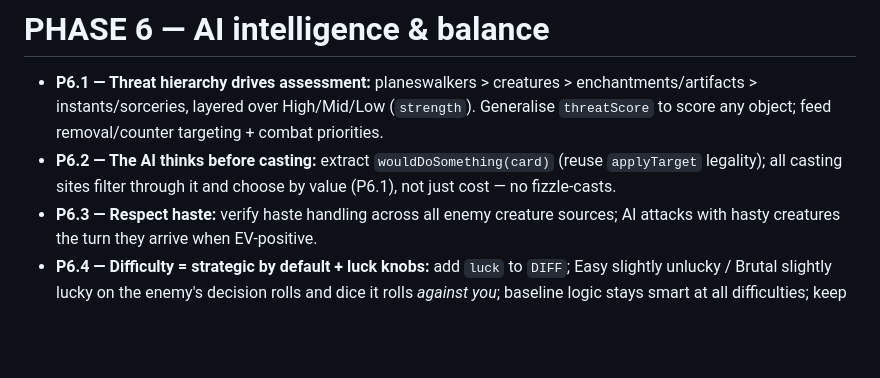
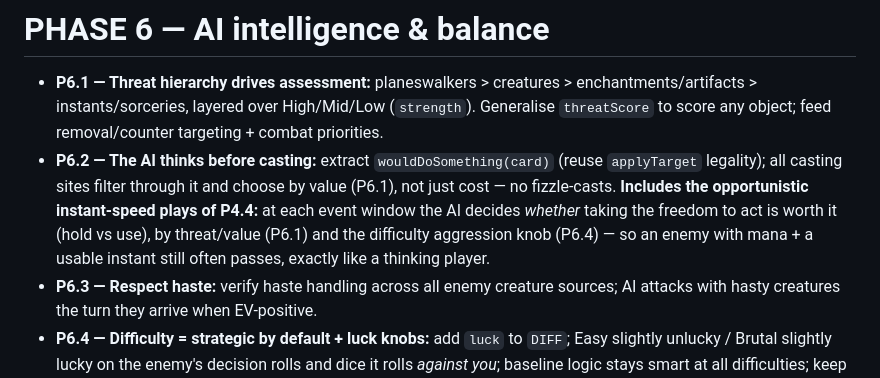
Before and after one commit to traversomatteo1999-sys/Guffs-Gauntlet, a Markdown page: SPEC.md, the part around one of its changes. Rendered like a GitHub page; blank space fills up the shorter version.

```diff
--- a/SPEC.md
+++ b/SPEC.md
@@ -238,7 +238,7 @@ Visual-hierarchy convention (primary/secondary/tertiary), subtle per-surface bac
 # PHASE 6 — AI intelligence & balance
 
 - **P6.1 — Threat hierarchy drives assessment:** planeswalkers > creatures > enchantments/artifacts > instants/sorceries, layered over High/Mid/Low (`strength`). Generalise `threatScore` to score any object; feed removal/counter targeting + combat priorities.
-- **P6.2 — The AI thinks before casting:** extract `wouldDoSomething(card)` (reuse `applyTarget` legality); all casting sites filter through it and choose by value (P6.1), not just cost — no fizzle-casts.
+- **P6.2 — The AI thinks before casting:** extract `wouldDoSomething(card)` (reuse `applyTarget` legality); all casting sites filter through it and choose by value (P6.1), not just cost — no fizzle-casts. **Includes the opportunistic instant-speed plays of P4.4:** at each event window the AI decides *whether* taking the freedom to act is worth it (hold vs use), by threat/value (P6.1) and the difficulty aggression knob (P6.4) — so an enemy with mana + a usable instant still often passes, exactly like a thinking player.
 - **P6.3 — Respect haste:** verify haste handling across all enemy creature sources; AI attacks with hasty creatures the turn they arrive when EV-positive.
 - **P6.4 — Difficulty = strategic by default + luck knobs:** add `luck` to `DIFF`; Easy slightly unlucky / Brutal slightly lucky on the enemy's decision rolls and dice it rolls *against you*; baseline logic stays smart at all difficulties; keep hp/mana/gold multipliers.
 - **P6.5 — Inspect enemy cards → play them;** show cost+colours; full deck actions incl. scry-to-bottom (mostly exists). "Play this" puts an enemy card on the stack via `mkPlay`; offer spend-vs-free mana.
```
Also changed, not shown: other parts of SPEC.md (+1 -1 lines).
